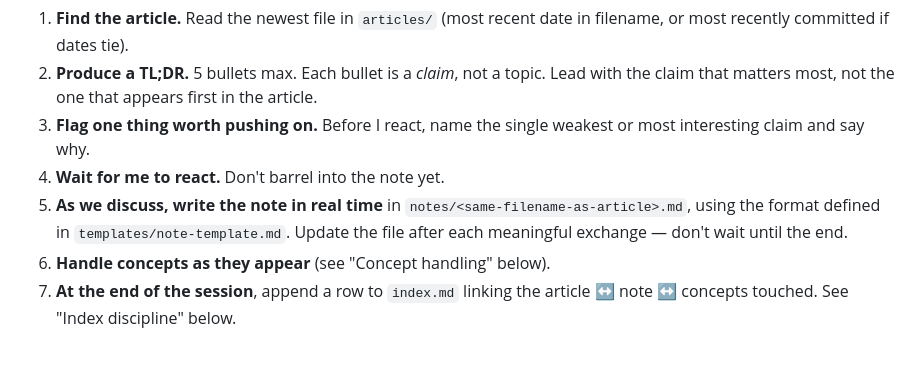
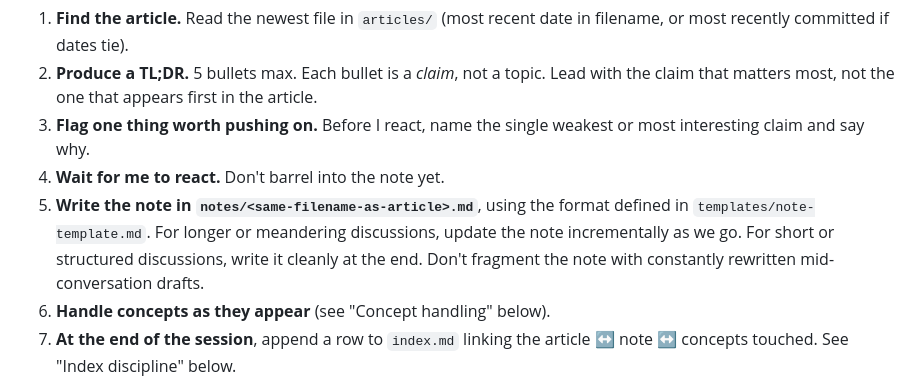
Before and after one commit to mortenvandersen/Reading-companion, a Markdown page: CLAUDE.md, the part around the change. Rendered like a GitHub page; blank space fills up the shorter version.

Commit message:
Loosen note-writing cadence in CLAUDE.md
The original "update after each meaningful exchange" rule produces
fragmented, constantly-rewritten drafts in short structured sessions.
Allow the note to be written incrementally for long discussions or
cleanly at the end for short ones, based on the shape of the
conversation. First revision after session 1, per the "living document"
instruction.

https://claude.ai/code/session_01Tz1AUg1hb69DC7VZKSCcif

```diff
--- a/CLAUDE.md
+++ b/CLAUDE.md
@@ -44,7 +44,7 @@ When I say *"let's discuss the new article"* (or similar), do this:
 2. **Produce a TL;DR.** 5 bullets max. Each bullet is a *claim*, not a topic. Lead with the claim that matters most, not the one that appears first in the article.
 3. **Flag one thing worth pushing on.** Before I react, name the single weakest or most interesting claim and say why.
 4. **Wait for me to react.** Don't barrel into the note yet.
-5. **As we discuss, write the note in real time** in `notes/<same-filename-as-article>.md`, using the format defined in `templates/note-template.md`. Update the file after each meaningful exchange — don't wait until the end.
+5. **Write the note in `notes/<same-filename-as-article>.md`**, using the format defined in `templates/note-template.md`. For longer or meandering discussions, update the note incrementally as we go. For short or structured discussions, write it cleanly at the end. Don't fragment the note with constantly rewritten mid-conversation drafts.
 6. **Handle concepts as they appear** (see "Concept handling" below).
 7. **At the end of the session**, append a row to `index.md` linking the article ↔ note ↔ concepts touched. See "Index discipline" below.
 
```
